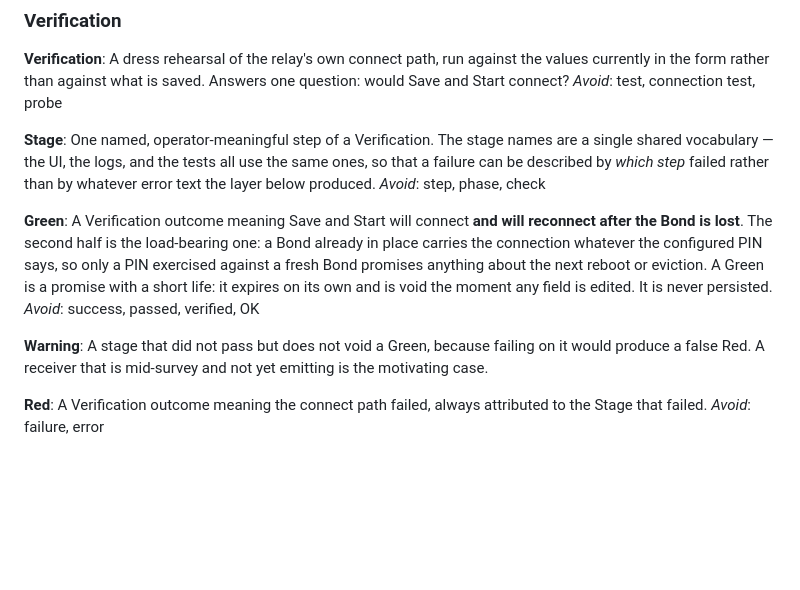
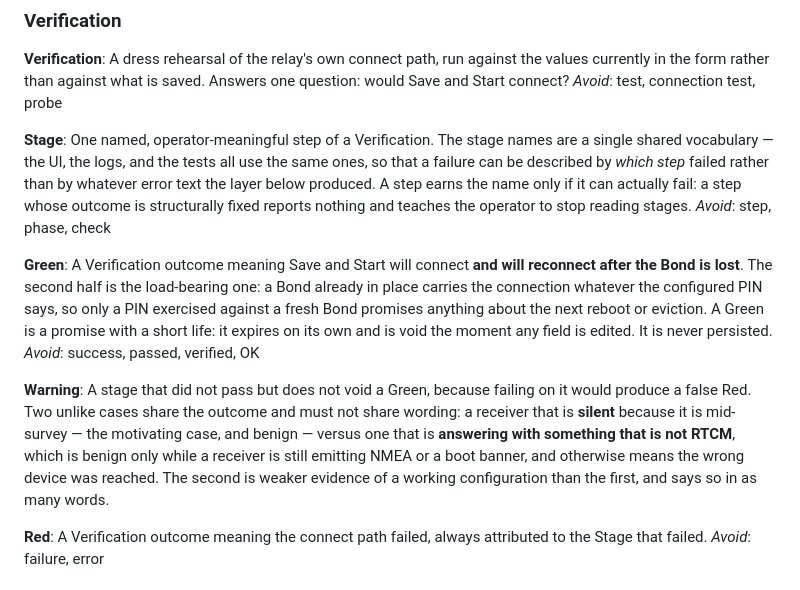
Before and after one commit to rodenj1/sp-rtk-base, a Markdown page: CONTEXT.md, the part around the change. Drawn GitHub-style; blank space fills up the shorter version.

```diff
--- a/CONTEXT.md
+++ b/CONTEXT.md
@@ -31,7 +31,9 @@ _Avoid_: test, connection test, probe
 One named, operator-meaningful step of a Verification. The stage names are a
 single shared vocabulary — the UI, the logs, and the tests all use the same
 ones, so that a failure can be described by *which step* failed rather than by
-whatever error text the layer below produced.
+whatever error text the layer below produced. A step earns the name only if it
+can actually fail: a step whose outcome is structurally fixed reports nothing
+and teaches the operator to stop reading stages.
 _Avoid_: step, phase, check
 
 **Green**:
@@ -45,8 +47,13 @@ _Avoid_: success, passed, verified, OK
 
 **Warning**:
 A stage that did not pass but does not void a Green, because failing on it
-would produce a false Red. A receiver that is mid-survey and not yet emitting
-is the motivating case.
+would produce a false Red. Two unlike cases share the outcome and must not
+share wording: a receiver that is **silent** because it is mid-survey — the
+motivating case, and benign — versus one that is **answering with something
+that is not RTCM**, which is benign only while a receiver is still emitting
+NMEA or a boot banner, and otherwise means the wrong device was reached. The
+second is weaker evidence of a working configuration than the first, and says
+so in as many words.
 
 **Red**:
 A Verification outcome meaning the connect path failed, always attributed to
```
Also changed, not shown: docs/adr/0002-rfcomm-connect-stage-teardown-and-the-start-handoff.md (added, +84 -0 lines).
